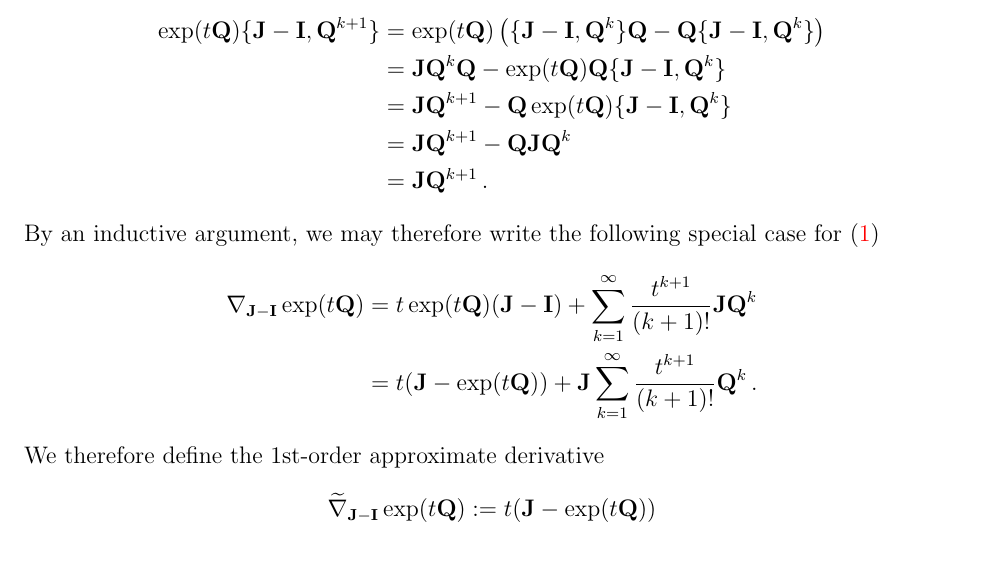
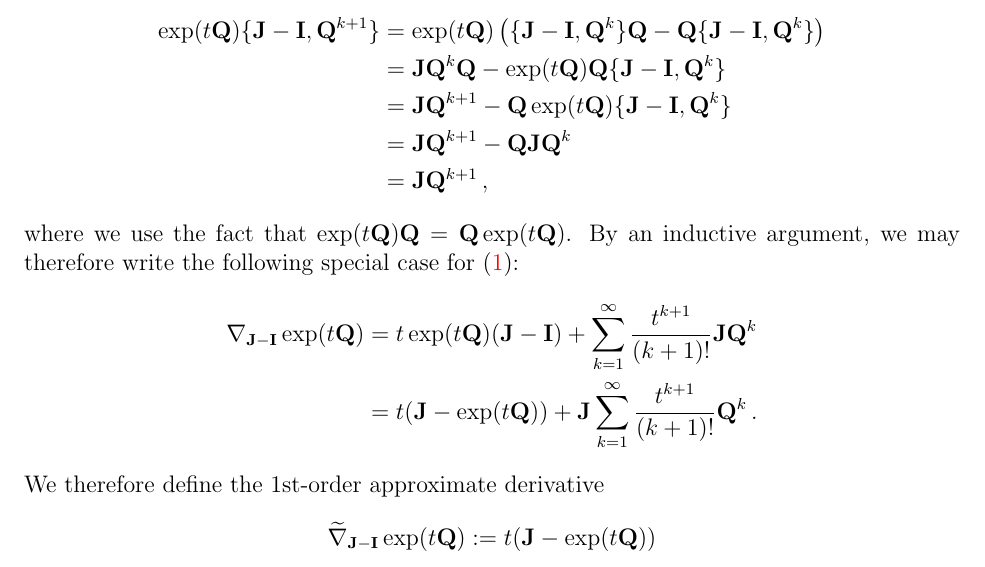
Before and after one commit to andrewjholbrook/expmDerivative, a LaTeX paper (main.tex): part of page 2 of 2, cut so that both start at the same text. Compiled offline with pdfLaTeX.

Commit message:
minor edit

```diff
--- a/main.tex
+++ b/main.tex
@@ -270,9 +270,9 @@ Further, if we assume $ \exp(t\QQ)	\{\JJ - \II, \QQ^{k}\} = \JJ\QQ^{k} $ for $k>
  &= \JJ\QQ^{k} \QQ - \exp(t\QQ) \QQ 	\{\JJ - \II, \QQ^{k}\} \\
  &= \JJ\QQ^{k+1}  - \QQ \exp(t\QQ)  \{\JJ - \II, \QQ^{k}\} \\
  &= \JJ\QQ^{k+1} - \QQ \JJ \QQ^k \\
- &= \JJ \QQ^{k+1} \, .
+ &= \JJ \QQ^{k+1} \, ,
 \end{align*}
-By an inductive argument, we may therefore write the following special case for $\eqref{eq:deriv}$
+where we use the fact that $\exp(t\QQ) \QQ = \QQ \exp(t\QQ)$. By an inductive argument, we may therefore write the following special case for $\eqref{eq:deriv}$:
 \begin{align*}
 	\nabla_{\JJ-\II} \exp(t \QQ)  &=t \exp(t\QQ)  (\JJ-\II) + \sum_{k=1}^\infty \frac{t^{k+1}}{(k+1)!} \JJ \QQ^k \\
 	&= t (\JJ - \exp(t\QQ)) + \JJ \sum_{k=1}^\infty \frac{t^{k+1}}{(k+1)!}  \QQ^k \, .
```
